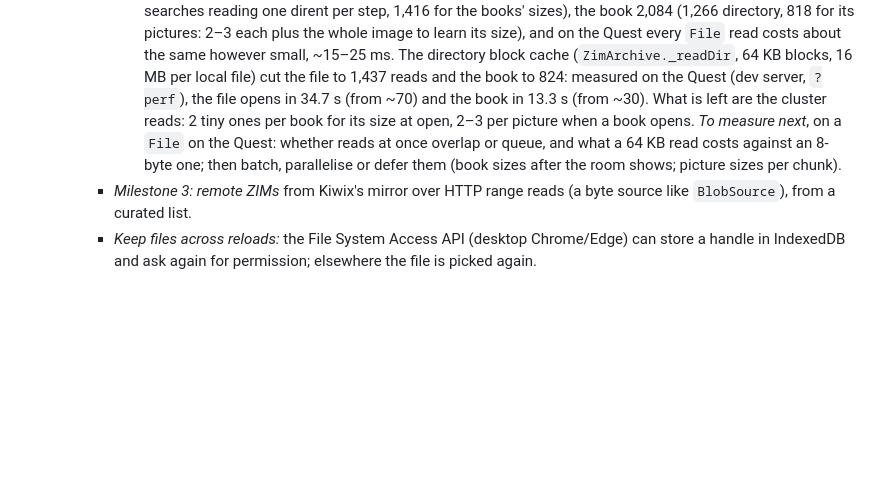
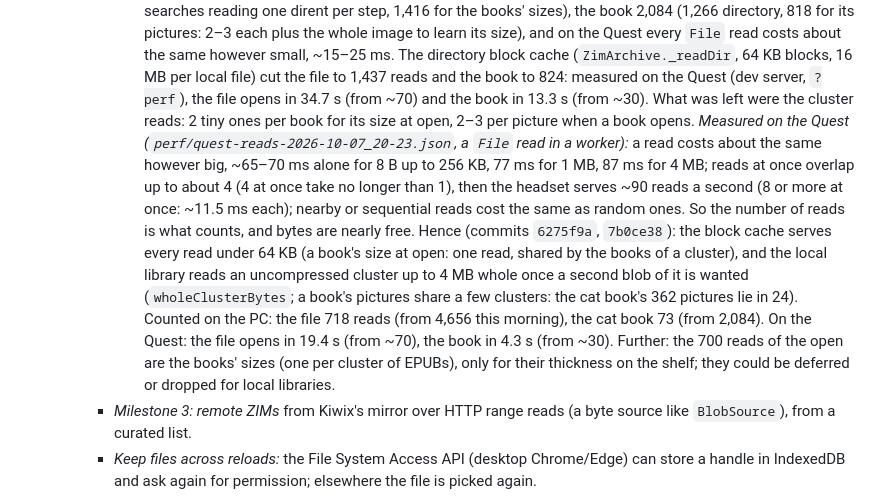
Before and after one commit to AriaMoKr/vrlbry, a Markdown page: TODO.md, the part around the change. Drawn GitHub-style; blank space fills up the shorter version.

Commit message:
TODO: what a File read costs on a Quest 3, and the local library's reads and times now
Co-Authored-By: Claude Fable 5.1 <noreply@anthropic.com>

```diff
--- a/TODO.md
+++ b/TODO.md
@@ -180,11 +180,22 @@
         the same however small, ~15–25 ms. The directory block cache (`ZimArchive._readDir`,
         64 KB blocks, 16 MB per local file) cut the file to 1,437 reads and the book to 824:
         measured on the Quest (dev server, `?perf`), the file opens in 34.7 s (from ~70) and the
-        book in 13.3 s (from ~30). What is left are the cluster reads: 2 tiny ones per book
-        for its size at open, 2–3 per picture when a book opens. *To measure next*, on a `File`
-        on the Quest: whether reads at once overlap or queue, and what a 64 KB read costs
-        against an 8-byte one; then batch, parallelise or defer them (book sizes after the room
-        shows; picture sizes per chunk).
+        book in 13.3 s (from ~30). What was left were the cluster reads: 2 tiny ones per book
+        for its size at open, 2–3 per picture when a book opens. *Measured on the Quest
+        (`perf/quest-reads-2026-10-07_20-23.json`, a `File` read in a worker):* a read costs
+        about the same however big, ~65–70 ms alone for 8 B up to 256 KB, 77 ms for 1 MB,
+        87 ms for 4 MB; reads at once overlap up to about 4 (4 at once take no longer than 1),
+        then the headset serves ~90 reads a second (8 or more at once: ~11.5 ms each); nearby
+        or sequential reads cost the same as random ones. So the number of reads is what
+        counts, and bytes are nearly free. Hence (commits `6275f9a`, `7b0ce38`): the block
+        cache serves every read under 64 KB (a book's size at open: one read, shared by the
+        books of a cluster), and the local library reads an uncompressed cluster up to 4 MB
+        whole once a second blob of it is wanted (`wholeClusterBytes`; a book's pictures share
+        a few clusters: the cat book's 362 pictures lie in 24). Counted on the PC: the file
+        718 reads (from 4,656 this morning), the cat book 73 (from 2,084). On the Quest: the
+        file opens in 19.4 s (from ~70), the book in 4.3 s (from ~30). Further: the 700 reads
+        of the open are the books' sizes (one per cluster of EPUBs), only for their thickness
+        on the shelf; they could be deferred or dropped for local libraries.
     - *Milestone 3: remote ZIMs* from Kiwix's mirror over HTTP range reads (a byte source like
       `BlobSource`), from a curated list.
     - *Keep files across reloads:* the File System Access API (desktop Chrome/Edge) can store a
```
